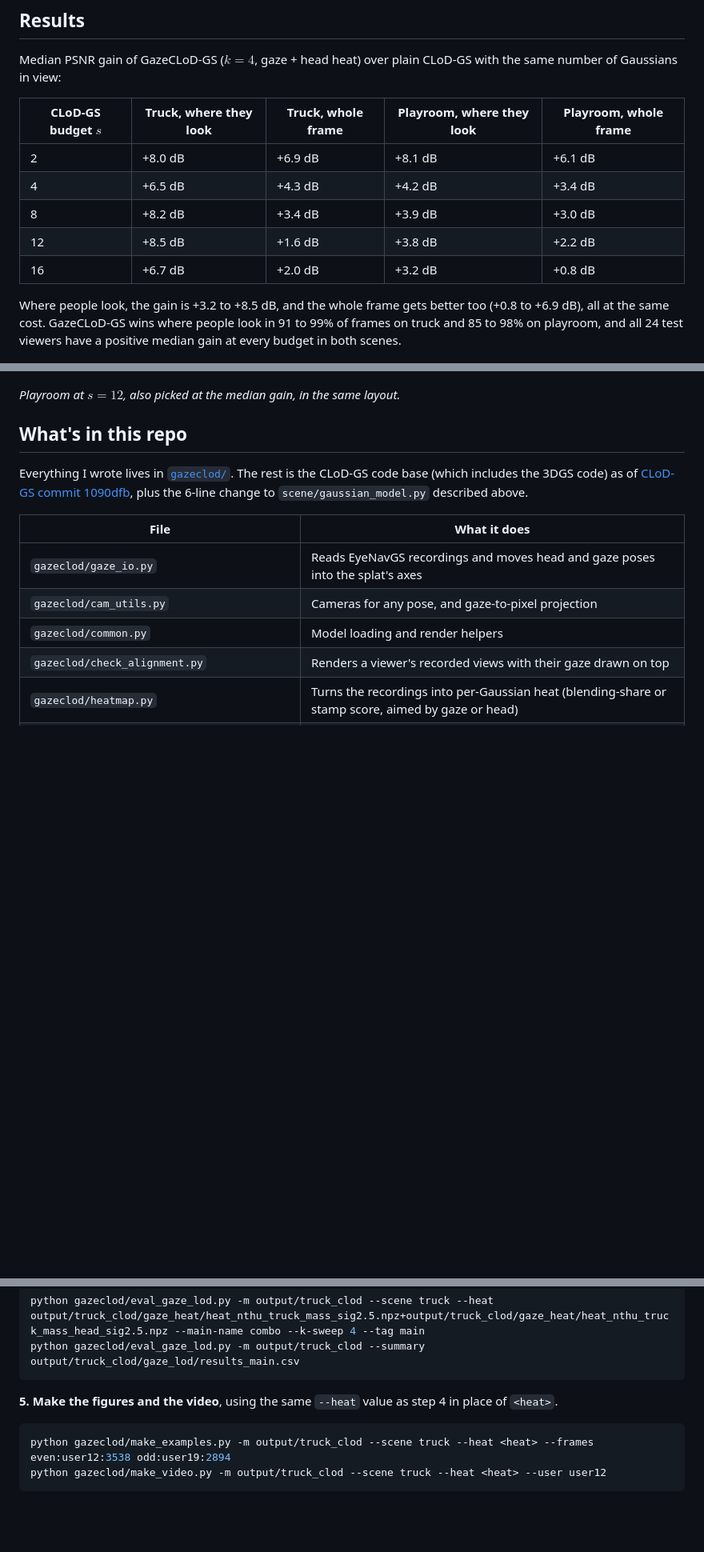
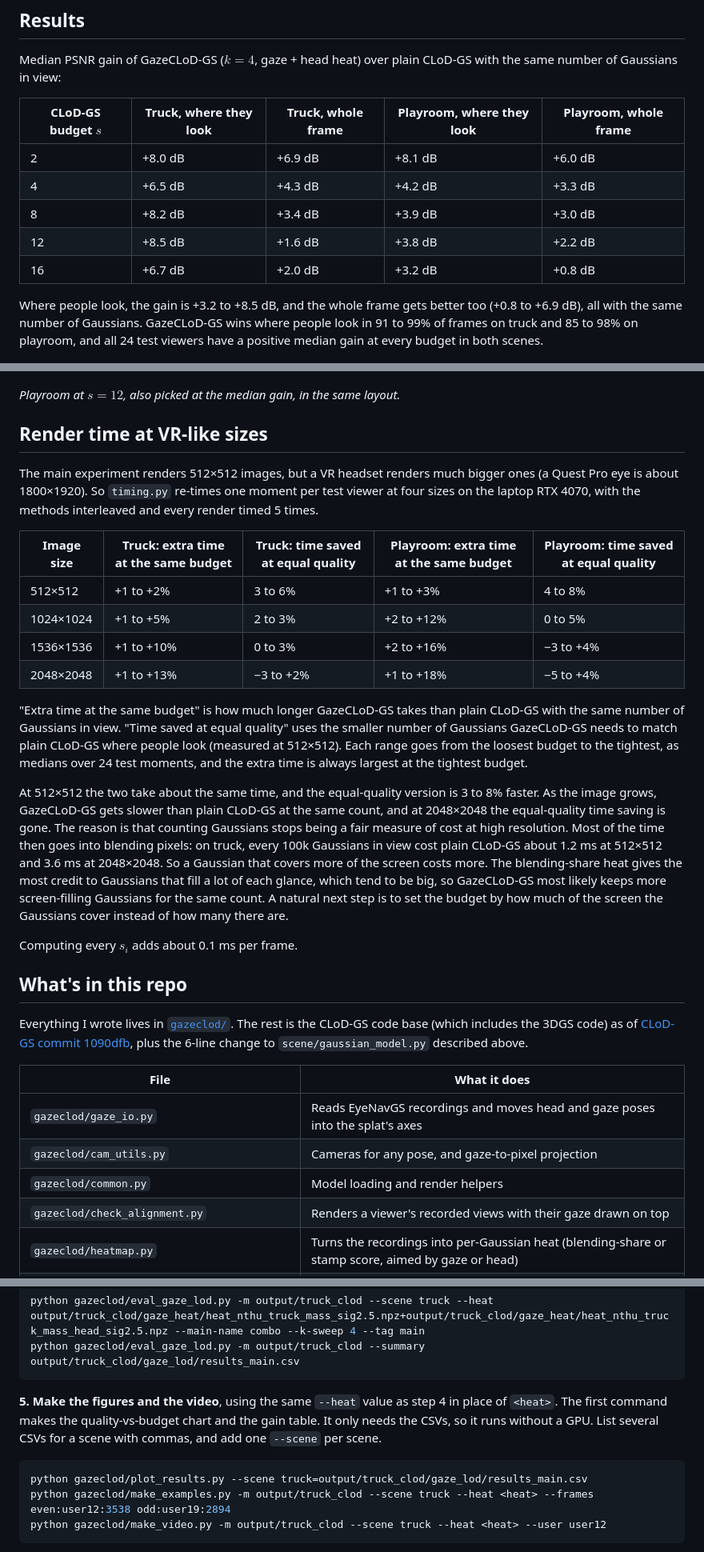
Before and after one commit to RRfyOfficial/GazeCLoD-GS, a Markdown page: README.md, 3 parts joined by grey strips. Shown at 80% size. Drawn GitHub-style; blank space fills up the shorter version.

Commit message:
Add chart and timing scripts, viewer screenshots, new demo GIF, VR-size timing results

````diff
--- a/README.md
+++ b/README.md
@@ -179,13 +179,13 @@ Median PSNR gain of GazeCLoD-GS ($k = 4$, gaze + head heat) over plain CLoD-GS w
 
 | CLoD-GS budget $s$ | Truck, where they look | Truck, whole frame | Playroom, where they look | Playroom, whole frame |
 |---|---|---|---|---|
-| 2 | +8.0 dB | +6.9 dB | +8.1 dB | +6.1 dB |
-| 4 | +6.5 dB | +4.3 dB | +4.2 dB | +3.4 dB |
+| 2 | +8.0 dB | +6.9 dB | +8.1 dB | +6.0 dB |
+| 4 | +6.5 dB | +4.3 dB | +4.2 dB | +3.3 dB |
 | 8 | +8.2 dB | +3.4 dB | +3.9 dB | +3.0 dB |
 | 12 | +8.5 dB | +1.6 dB | +3.8 dB | +2.2 dB |
 | 16 | +6.7 dB | +2.0 dB | +3.2 dB | +0.8 dB |
 
-Where people look, the gain is +3.2 to +8.5 dB, and the whole frame gets better too (+0.8 to +6.9 dB), all at the same cost. GazeCLoD-GS wins where people look in 91 to 99% of frames on truck and 85 to 98% on playroom, and all 24 test viewers have a positive median gain at every budget in both scenes.
+Where people look, the gain is +3.2 to +8.5 dB, and the whole frame gets better too (+0.8 to +6.9 dB), all with the same number of Gaussians. GazeCLoD-GS wins where people look in 91 to 99% of frames on truck and 85 to 98% on playroom, and all 24 test viewers have a positive median gain at every budget in both scenes.
 
 ![Quality vs budget](assets/quality_vs_budget.png)
 
@@ -208,6 +208,23 @@ There is one weak spot. At the tightest playroom budget ($s = 16$, only 16% of G
 ![Playroom example frames: full detail, plain CLoD-GS, GazeCLoD-GS](assets/playroom_examples.jpg)
 
 *Playroom at $s = 12$, also picked at the median gain, in the same layout.*
+
+## Render time at VR-like sizes
+
+The main experiment renders 512×512 images, but a VR headset renders much bigger ones (a Quest Pro eye is about 1800×1920). So `timing.py` re-times one moment per test viewer at four sizes on the laptop RTX 4070, with the methods interleaved and every render timed 5 times.
+
+| Image size | Truck: extra time at the same budget | Truck: time saved at equal quality | Playroom: extra time at the same budget | Playroom: time saved at equal quality |
+|---|---|---|---|---|
+| 512×512 | +1 to +2% | 3 to 6% | +1 to +3% | 4 to 8% |
+| 1024×1024 | +1 to +5% | 2 to 3% | +2 to +12% | 0 to 5% |
+| 1536×1536 | +1 to +10% | 0 to 3% | +2 to +16% | −3 to +4% |
+| 2048×2048 | +1 to +13% | −3 to +2% | +1 to +18% | −5 to +4% |
+
+"Extra time at the same budget" is how much longer GazeCLoD-GS takes than plain CLoD-GS with the same number of Gaussians in view. "Time saved at equal quality" uses the smaller number of Gaussians GazeCLoD-GS needs to match plain CLoD-GS where people look (measured at 512×512). Each range goes from the loosest budget to the tightest, as medians over 24 test moments, and the extra time is always largest at the tightest budget.
+
+At 512×512 the two take about the same time, and the equal-quality version is 3 to 8% faster. As the image grows, GazeCLoD-GS gets slower than plain CLoD-GS at the same count, and at 2048×2048 the equal-quality time saving is gone. The reason is that counting Gaussians stops being a fair measure of cost at high resolution. Most of the time then goes into blending pixels: on truck, every 100k Gaussians in view cost plain CLoD-GS about 1.2 ms at 512×512 and 3.6 ms at 2048×2048. So a Gaussian that covers more of the screen costs more. The blending-share heat gives the most credit to Gaussians that fill a lot of each glance, which tend to be big, so GazeCLoD-GS most likely keeps more screen-filling Gaussians for the same count. A natural next step is to set the budget by how much of the screen the Gaussians cover instead of how many there are.
+
+Computing every $s_i$ adds about 0.1 ms per frame.
 
 ## What's in this repo
 
@@ -283,9 +302,10 @@ python gazeclod/eval_gaze_lod.py -m output/truck_clod --scene truck --heat outpu
 python gazeclod/eval_gaze_lod.py -m output/truck_clod --summary output/truck_clod/gaze_lod/results_main.csv
 ```
 
-**5. Make the figures and the video**, using the same `--heat` value as step 4 in place of `<heat>`.
+**5. Make the figures and the video**, using the same `--heat` value as step 4 in place of `<heat>`. The first command makes the quality-vs-budget chart and the gain table. It only needs the CSVs, so it runs without a GPU. List several CSVs for a scene with commas, and add one `--scene` per scene.
 
 ```bash
+python gazeclod/plot_results.py --scene truck=output/truck_clod/gaze_lod/results_main.csv
 python gazeclod/make_examples.py -m output/truck_clod --scene truck --heat <heat> --frames even:user12:3538 odd:user19:2894
 python gazeclod/make_video.py -m output/truck_clod --scene truck --heat <heat> --user user12
 ```
````
Also changed, not shown: other parts of README.md (+26 -5 lines), assets/viewer_heatmap.jpg (added), assets/viewer_playroom.jpg (added), assets/viewer_truck.jpg (added), 4 other files.
